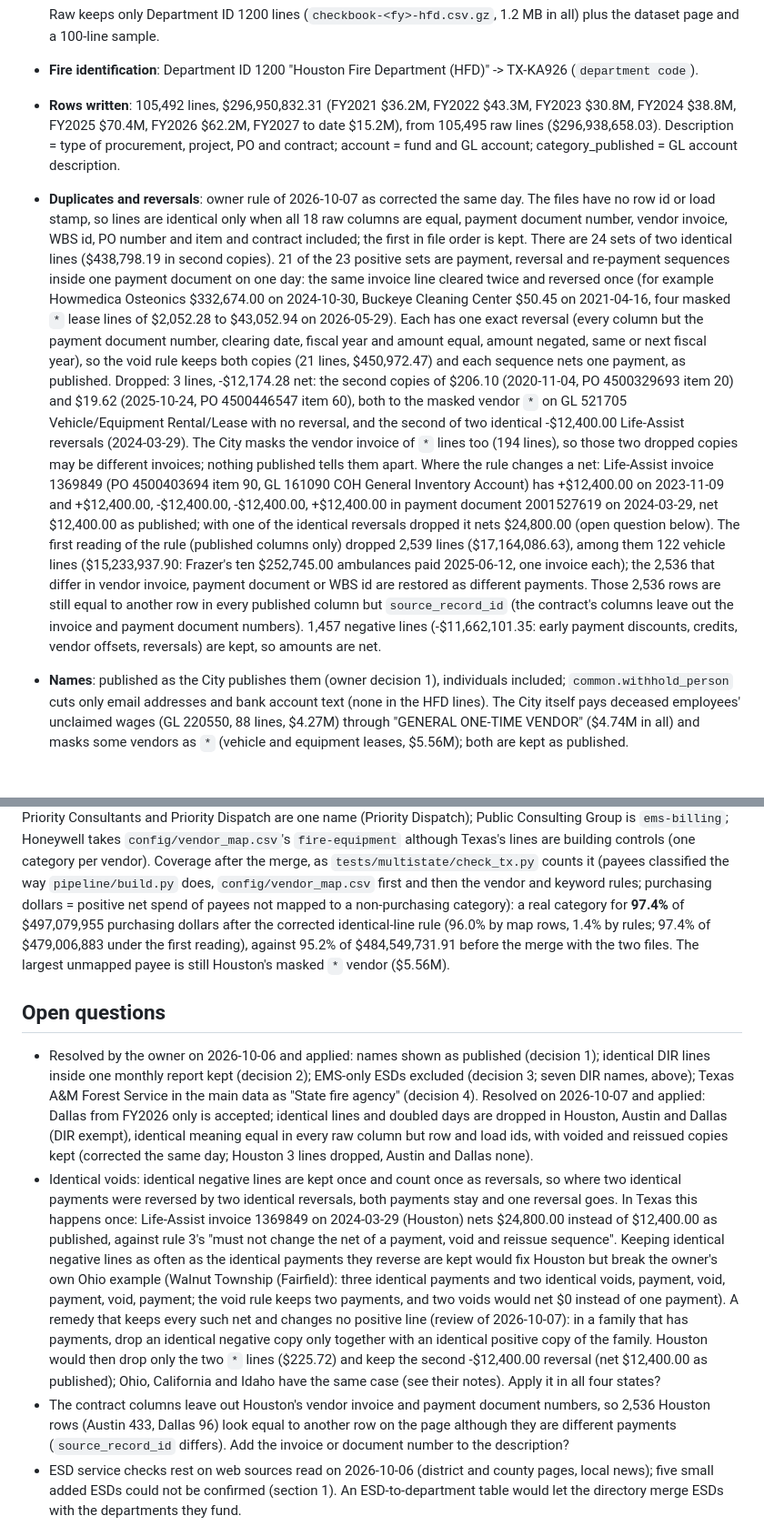
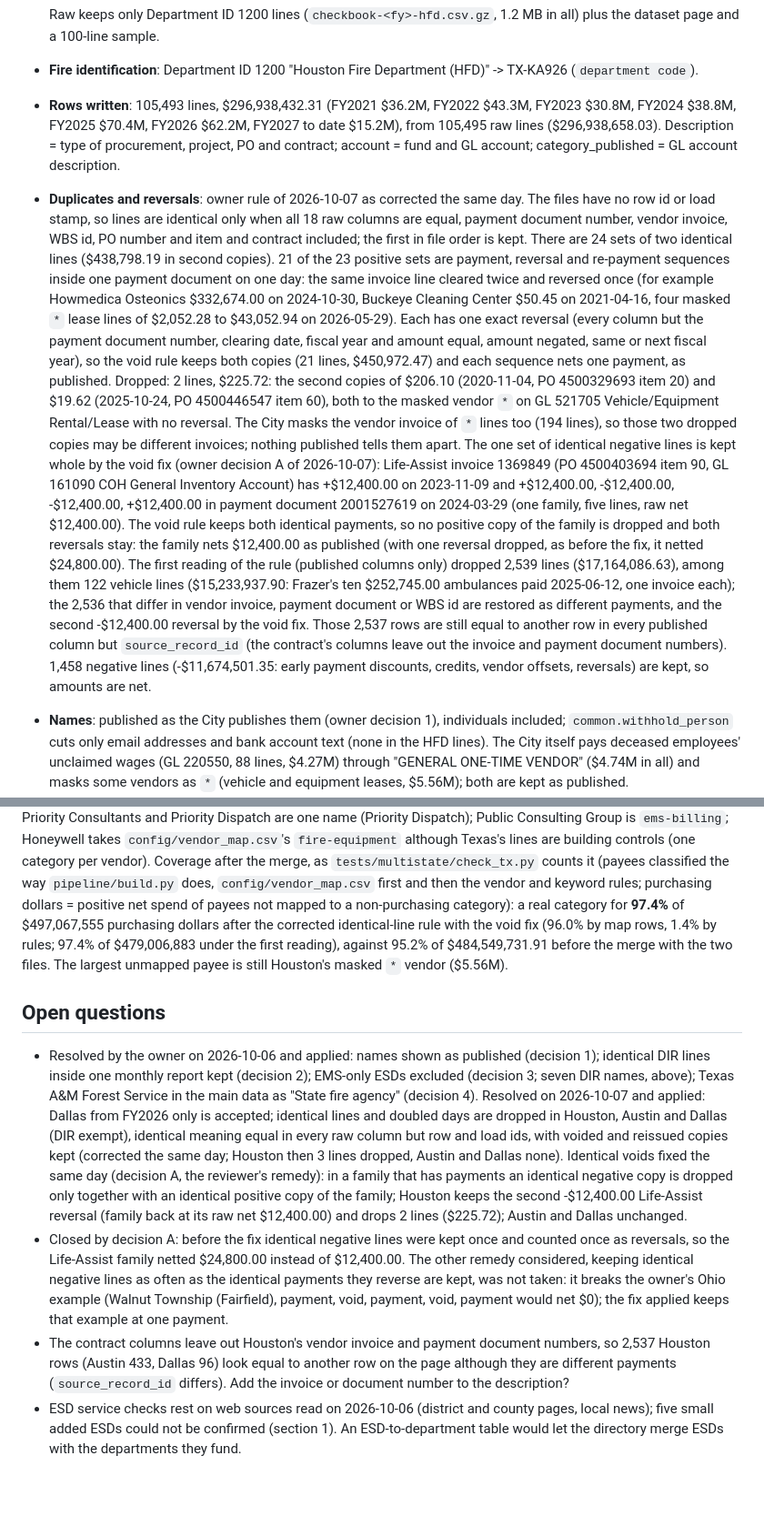
Before and after one commit to pasha594/fire-vendors, a Markdown page: docs/sources/tx.md, 2 parts joined by grey strips. Shown at 91% size. Drawn GitHub-style; blank space fills up the shorter version.

```diff
--- a/docs/sources/tx.md
+++ b/docs/sources/tx.md
@@ -198,7 +208,7 @@ $130.2M, 362 agencies) and 684 names are left unmatched in `grant_recipients_unm
 
   Raw keeps only Department ID 1200 lines (`checkbook-<fy>-hfd.csv.gz`, 1.2 MB in all) plus the dataset page and a 100-line sample.
 - **Fire identification**: Department ID 1200 "Houston Fire Department (HFD)" -> TX-KA926 (`department code`).
-- **Rows written**: 105,492 lines, $296,950,832.31 (FY2021 $36.2M, FY2022 $43.3M, FY2023 $30.8M, FY2024 $38.8M, FY2025 $70.4M,
+- **Rows written**: 105,493 lines, $296,938,432.31 (FY2021 $36.2M, FY2022 $43.3M, FY2023 $30.8M, FY2024 $38.8M, FY2025 $70.4M,
   FY2026 $62.2M, FY2027 to date $15.2M), from 105,495 raw lines ($296,938,658.03). Description = type of procurement, project, PO
   and contract; account = fund and GL account; category_published = GL account description.
 - **Duplicates and reversals**: owner rule of 2026-10-07 as corrected the same day. The files have no row id or load stamp, so lines
@@ -208,18 +218,19 @@ $130.2M, 362 agencies) and 684 names are left unmatched in `grant_recipients_unm
   cleared twice and reversed once (for example Howmedica Osteonics $332,674.00 on 2024-10-30, Buckeye Cleaning Center $50.45 on
   2021-04-16, four masked `*` lease lines of $2,052.28 to $43,052.94 on 2026-05-29). Each has one exact reversal (every column but
   the payment document number, clearing date, fiscal year and amount equal, amount negated, same or next fiscal year), so the void
-  rule keeps both copies (21 lines, $450,972.47) and each sequence nets one payment, as published. Dropped: 3 lines, -$12,174.28 net:
-  the second copies of $206.10 (2020-11-04, PO 4500329693 item 20) and $19.62 (2025-10-24, PO 4500446547 item 60), both to the
-  masked vendor `*` on GL 521705 Vehicle/Equipment Rental/Lease with no reversal, and the second of two identical -$12,400.00
-  Life-Assist reversals (2024-03-29). The City masks the vendor invoice of `*` lines too (194 lines), so those two dropped copies may
-  be different invoices; nothing published tells them apart. Where the rule changes a net: Life-Assist invoice 1369849 (PO
-  4500403694 item 90, GL 161090 COH General Inventory Account) has +$12,400.00 on 2023-11-09 and +$12,400.00, -$12,400.00,
-  -$12,400.00, +$12,400.00 in payment document 2001527619 on 2024-03-29, net $12,400.00 as published; with one of the identical
-  reversals dropped it nets $24,800.00 (open question below). The first reading of the rule (published columns only) dropped 2,539
+  rule keeps both copies (21 lines, $450,972.47) and each sequence nets one payment, as published. Dropped: 2 lines, $225.72: the
+  second copies of $206.10 (2020-11-04, PO 4500329693 item 20) and $19.62 (2025-10-24, PO 4500446547 item 60), both to the masked
+  vendor `*` on GL 521705 Vehicle/Equipment Rental/Lease with no reversal. The City masks the vendor invoice of `*` lines too (194
+  lines), so those two dropped copies may be different invoices; nothing published tells them apart. The one set of identical
+  negative lines is kept whole by the void fix (owner decision A of 2026-10-07): Life-Assist invoice 1369849 (PO 4500403694 item 90,
+  GL 161090 COH General Inventory Account) has +$12,400.00 on 2023-11-09 and +$12,400.00, -$12,400.00, -$12,400.00, +$12,400.00 in
+  payment document 2001527619 on 2024-03-29 (one family, five lines, raw net $12,400.00). The void rule keeps both identical
+  payments, so no positive copy of the family is dropped and both reversals stay: the family nets $12,400.00 as published (with one
+  reversal dropped, as before the fix, it netted $24,800.00). The first reading of the rule (published columns only) dropped 2,539
   lines ($17,164,086.63), among them 122 vehicle lines ($15,233,937.90: Frazer's ten $252,745.00 ambulances paid 2025-06-12, one
-  invoice each); the 2,536 that differ in vendor invoice, payment document or WBS id are restored as different payments. Those
-  2,536 rows are still equal to another row in every published column but `source_record_id` (the contract's columns leave out the
-  invoice and payment document numbers). 1,457 negative lines (-$11,662,101.35: early payment discounts, credits, vendor offsets,
+  invoice each); the 2,536 that differ in vendor invoice, payment document or WBS id are restored as different payments, and the
+  second -$12,400.00 reversal by the void fix. Those 2,537 rows are still equal to another row in every published column but
+  `source_record_id` (the contract's columns leave out the invoice and payment document numbers). 1,458 negative lines (-$11,674,501.35: early payment discounts, credits, vendor offsets,
   reversals) are kept, so amounts are net.
 - **Names**: published as the City publishes them (owner decision 1), individuals included; `common.withhold_person` cuts only email
   addresses and bank account text (none in the HFD lines). The City itself pays deceased employees' unclaimed wages (GL 220550, 88
@@ -356,7 +367,7 @@ Priority Consultants and Priority Dispatch are one name (Priority Dispatch); Pub
 controls (one category per vendor). Coverage after the merge, as `tests/multistate/check_tx.py` counts it (payees
 classified the way `pipeline/build.py` does, `config/vendor_map.csv` first and then the vendor and keyword rules;
 purchasing dollars = positive net spend of payees not mapped to a non-purchasing category): a real category for
-**97.4%** of $497,079,955 purchasing dollars after the corrected identical-line rule (96.0% by map rows, 1.4% by rules;
+**97.4%** of $497,067,555 purchasing dollars after the corrected identical-line rule with the void fix (96.0% by map rows, 1.4% by rules;
 97.4% of $479,006,883 under the first reading), against 95.2% of $484,549,731.91 before the merge with the two files. The largest unmapped payee is still Houston's masked `*` vendor ($5.56M).
 
 ## Open questions
@@ -365,18 +376,15 @@ purchasing dollars = positive net spend of payees not mapped to a non-purchasing
   kept (decision 2); EMS-only ESDs excluded (decision 3; seven DIR names, above); Texas A&M Forest Service in the main data as "State
   fire agency" (decision 4). Resolved on 2026-10-07 and applied: Dallas from FY2026 only is accepted; identical lines and doubled
   days are dropped in Houston, Austin and Dallas (DIR exempt), identical meaning equal in every raw column but row and load ids, with
-  voided and reissued copies kept (corrected the same day; Houston 3 lines dropped, Austin and Dallas none).
-- Identical voids: identical negative lines are kept once and count once as reversals, so where two identical payments were
-  reversed by two identical reversals, both payments stay and one reversal goes. In Texas this happens once: Life-Assist invoice
-  1369849 on 2024-03-29 (Houston) nets $24,800.00 instead of $12,400.00 as published, against rule 3's "must not change the net
-  of a payment, void and reissue sequence". Keeping identical negative lines as often as the identical payments they reverse are
-  kept would fix Houston but break the owner's own Ohio example (Walnut Township (Fairfield): three identical payments and two
-  identical voids, payment, void, payment, void, payment; the void rule keeps two payments, and two voids would net $0 instead of
-  one payment). A remedy that keeps every such net and changes no positive line (review of 2026-10-07): in a family that has
-  payments, drop an identical negative copy only together with an identical positive copy of the family. Houston would then drop
-  only the two `*` lines ($225.72) and keep the second -$12,400.00 reversal (net $12,400.00 as published); Ohio, California and
-  Idaho have the same case (see their notes). Apply it in all four states?
-- The contract columns leave out Houston's vendor invoice and payment document numbers, so 2,536 Houston rows (Austin 433, Dallas
+  voided and reissued copies kept (corrected the same day; Houston then 3 lines dropped, Austin and Dallas none). Identical voids fixed
+  the same day (decision A, the reviewer's remedy): in a family that has payments an identical negative copy is dropped only
+  together with an identical positive copy of the family; Houston keeps the second -$12,400.00 Life-Assist reversal (family back at
+  its raw net $12,400.00) and drops 2 lines ($225.72); Austin and Dallas unchanged.
+- Closed by decision A: before the fix identical negative lines were kept once and counted once as reversals, so the Life-Assist
+  family netted $24,800.00 instead of $12,400.00. The other remedy considered, keeping identical negative lines as often as the
+  identical payments they reverse are kept, was not taken: it breaks the owner's Ohio example (Walnut Township (Fairfield), payment,
+  void, payment, void, payment would net $0); the fix applied keeps that example at one payment.
+- The contract columns leave out Houston's vendor invoice and payment document numbers, so 2,537 Houston rows (Austin 433, Dallas
   96) look equal to another row on the page although they are different payments (`source_record_id` differs). Add the invoice or
   document number to the description?
 - ESD service checks rest on web sources read on 2026-10-06 (district and county pages, local news); five small added ESDs could not be
```
Also changed, not shown: other parts of docs/sources/tx.md (+23 -13 lines).
